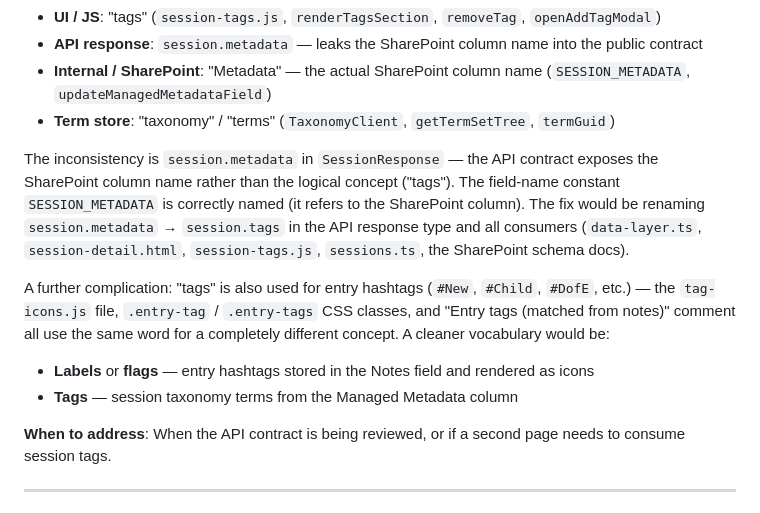
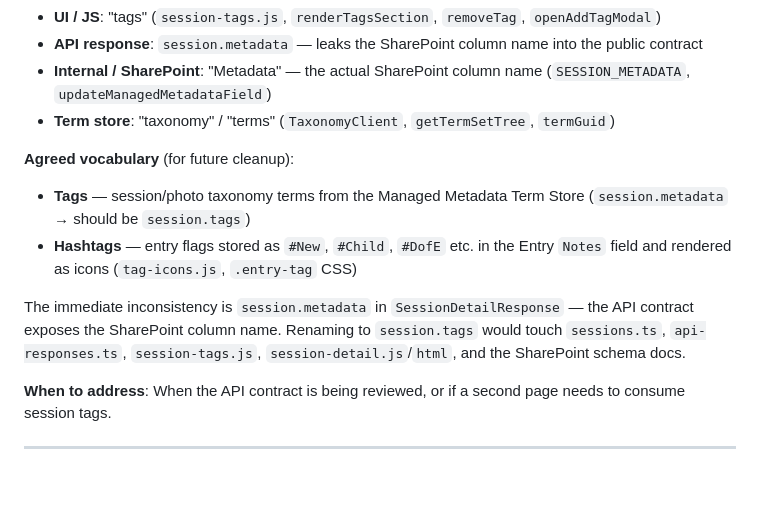
Before and after one commit to gothandy/dtv-tracker-app, a Markdown page: docs/technical-debt.md, the part around the change. Drawn GitHub-style; blank space fills up the shorter version.

Commit message:
Hash Tag Icons vs. Metadata Taxonomy Tags

```diff
--- a/docs/technical-debt.md
+++ b/docs/technical-debt.md
@@ -178,11 +178,11 @@ The tagging system uses inconsistent terminology across layers:
 - **Internal / SharePoint**: "Metadata" — the actual SharePoint column name (`SESSION_METADATA`, `updateManagedMetadataField`)
 - **Term store**: "taxonomy" / "terms" (`TaxonomyClient`, `getTermSetTree`, `termGuid`)
 
-The inconsistency is `session.metadata` in `SessionResponse` — the API contract exposes the SharePoint column name rather than the logical concept ("tags"). The field-name constant `SESSION_METADATA` is correctly named (it refers to the SharePoint column). The fix would be renaming `session.metadata` → `session.tags` in the API response type and all consumers (`data-layer.ts`, `session-detail.html`, `session-tags.js`, `sessions.ts`, the SharePoint schema docs).
+**Agreed vocabulary** (for future cleanup):
+- **Tags** — session/photo taxonomy terms from the Managed Metadata Term Store (`session.metadata` → should be `session.tags`)
+- **Hashtags** — entry flags stored as `#New`, `#Child`, `#DofE` etc. in the Entry `Notes` field and rendered as icons (`tag-icons.js`, `.entry-tag` CSS)
 
-A further complication: "tags" is also used for entry hashtags (`#New`, `#Child`, `#DofE`, etc.) — the `tag-icons.js` file, `.entry-tag` / `.entry-tags` CSS classes, and "Entry tags (matched from notes)" comment all use the same word for a completely different concept. A cleaner vocabulary would be:
-- **Labels** or **flags** — entry hashtags stored in the Notes field and rendered as icons
-- **Tags** — session taxonomy terms from the Managed Metadata column
+The immediate inconsistency is `session.metadata` in `SessionDetailResponse` — the API contract exposes the SharePoint column name. Renaming to `session.tags` would touch `sessions.ts`, `api-responses.ts`, `session-tags.js`, `session-detail.js`/`html`, and the SharePoint schema docs.
 
 **When to address**: When the API contract is being reviewed, or if a second page needs to consume session tags.
 
```
